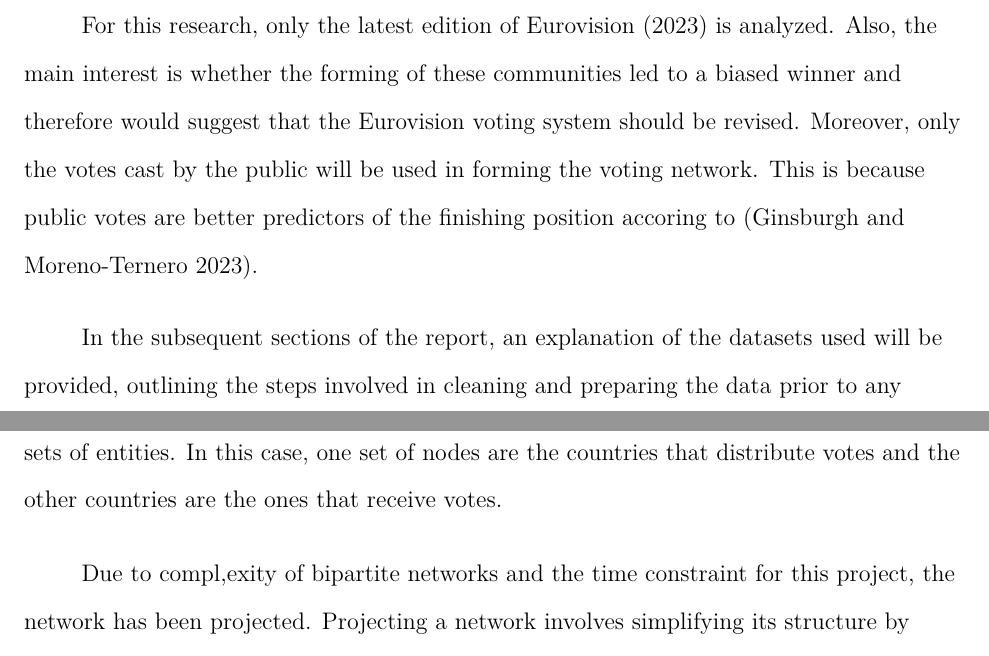
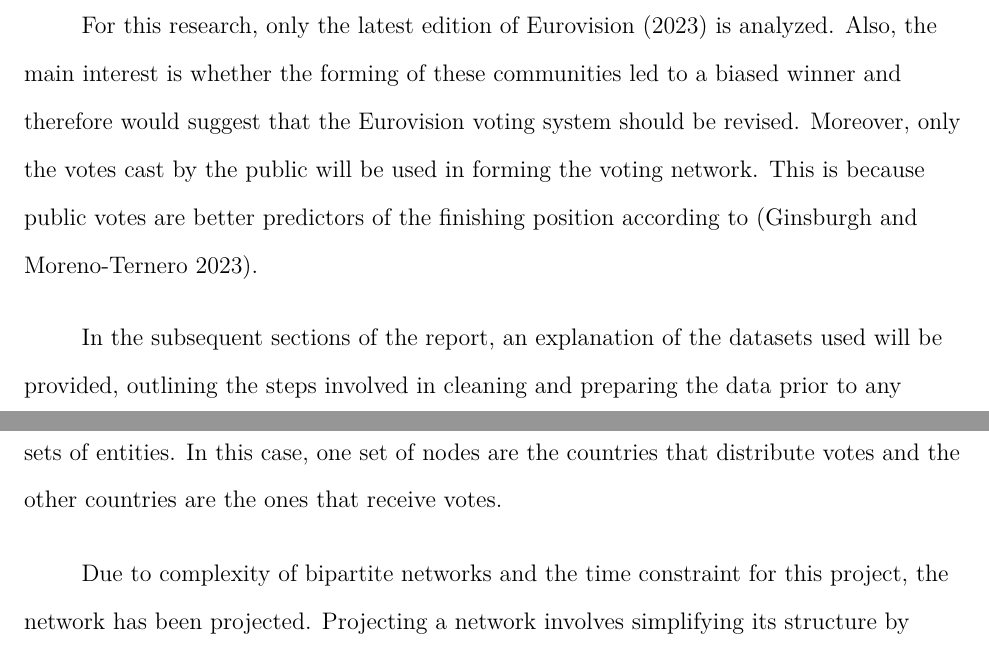
Before and after one commit to krzysztof99xd/SNA4DSProject, an R Markdown document (project_report/SNA4DSProjectTemplate.Rmd): two parts of pages 7 and 8 of 33, joined at a grey line, cut so that both start at the same text. Rendered offline with R 4.5, knitr and Pandoc, then LaTeX, with nearby package versions.

Commit message:
Correct small typos

```diff
--- a/project_report/SNA4DSProjectTemplate.Rmd
+++ b/project_report/SNA4DSProjectTemplate.Rmd
@@ -228,7 +228,7 @@ communities led to a biased winner and therefore would suggest that the
 Eurovision voting system should be revised. Moreover, only the votes
 cast by the public will be used in forming the voting network. This is
 because public votes are better predictors of the finishing position
-accoring to [@ginsburgh2023eurovision].
+according to [@ginsburgh2023eurovision].
 
 In the subsequent sections of the report, an explanation of the datasets
 used will be provided, outlining the steps involved in cleaning and
@@ -264,6 +264,6 @@ distinct sets of entities. In this case, one set of nodes are the
 countries that distribute votes and the other countries are the ones
 that receive votes.
 
-Due to compl,exity of bipartite networks and the time constraint for
-this project, the network has been projected. Projecting a network
-involves simplifying its structure by focusing on specific connections
+Due to complexity of bipartite networks and the time constraint for this
+project, the network has been projected. Projecting a network involves
+simplifying its structure by focusing on specific connections or
```
Also changed, not shown: project_report/SNA4DSProjectTemplate.Rmd (6 more changed lines).
